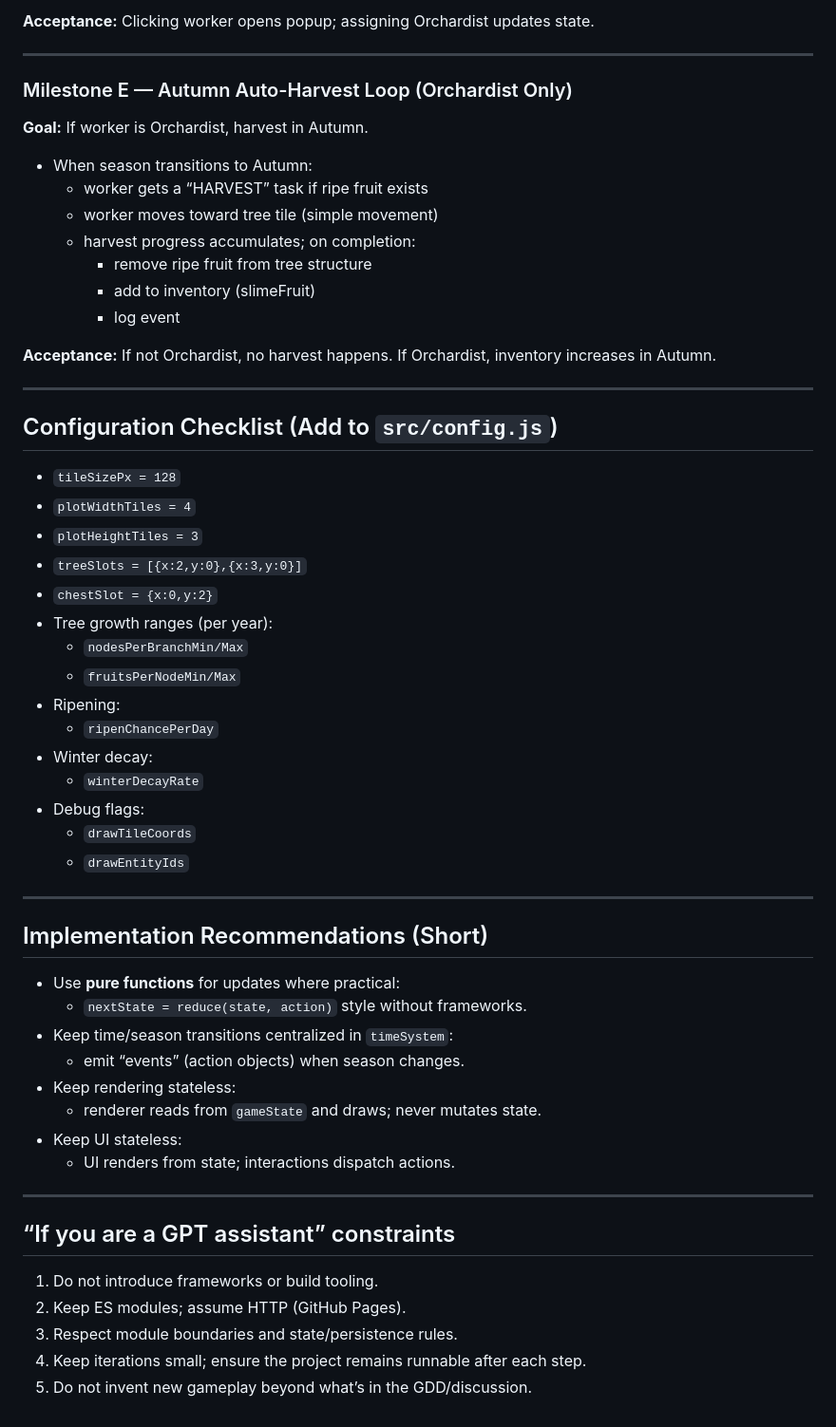
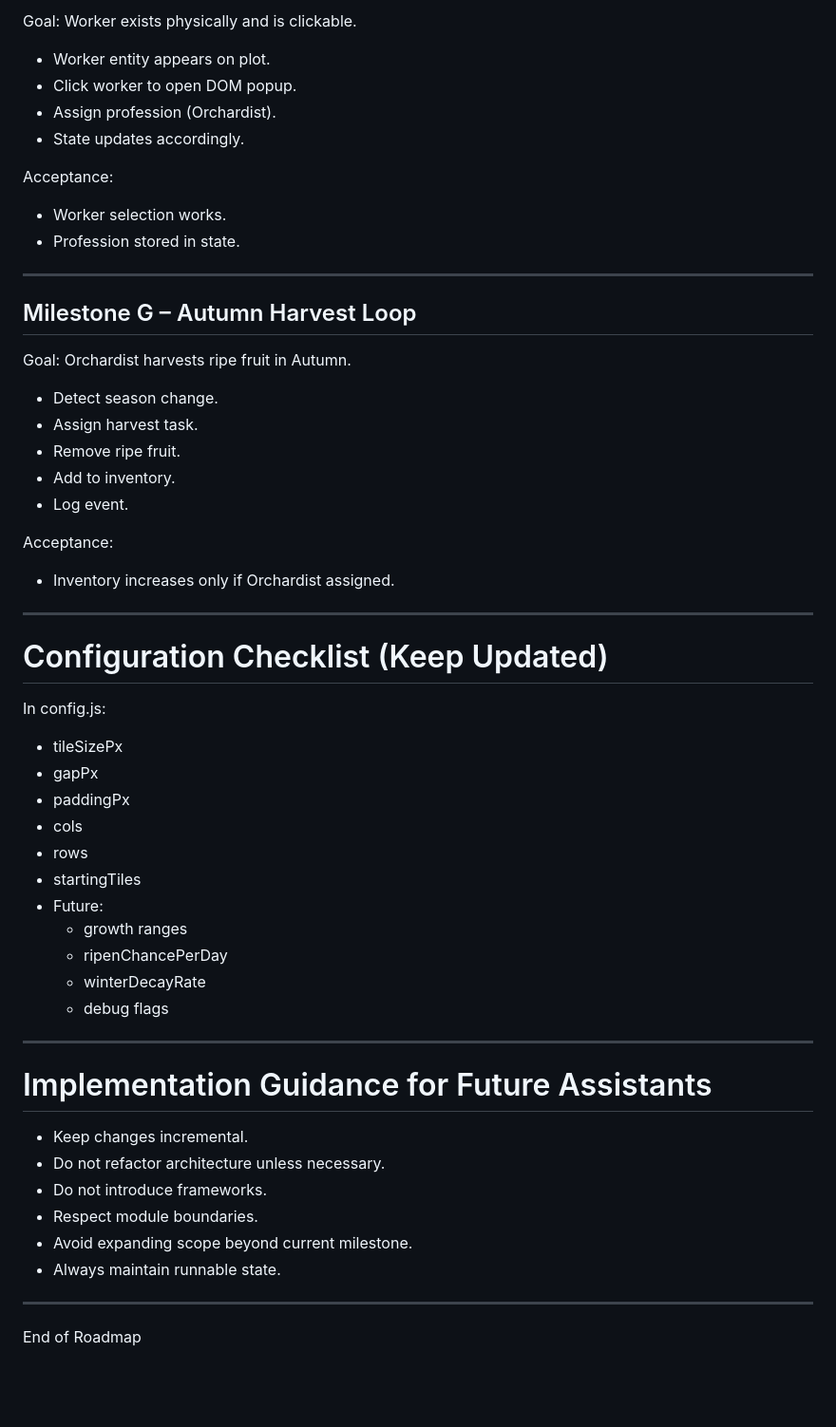
Before and after one commit to Kosmosaik/OrcJuiceWeb, a Markdown page: Next_Assistant_Tech_Roadmap.md, the part around one of its changes. Shown at 95% size. Drawn GitHub-style; blank space fills up the shorter version.

```diff
--- a/Next_Assistant_Tech_Roadmap.md
+++ b/Next_Assistant_Tech_Roadmap.md
@@ -180,56 +196,59 @@ gameState = {
 
-**Acceptance:** Clicking worker opens popup; assigning Orchardist updates state.
+Goal: Worker exists physically and is clickable.
+
+- Worker entity appears on plot.
+- Click worker to open DOM popup.
+- Assign profession (Orchardist).
+- State updates accordingly.
+
+Acceptance:
+- Worker selection works.
+- Profession stored in state.
 
 ---
 
-### Milestone E — Autumn Auto-Harvest Loop (Orchardist Only)
-**Goal:** If worker is Orchardist, harvest in Autumn.
-- When season transitions to Autumn:
-  - worker gets a “HARVEST” task if ripe fruit exists
-  - worker moves toward tree tile (simple movement)
-  - harvest progress accumulates; on completion:
-    - remove ripe fruit from tree structure
-    - add to inventory (slimeFruit)
-    - log event
+## Milestone G – Autumn Harvest Loop
 
-**Acceptance:** If not Orchardist, no harvest happens. If Orchardist, inventory increases in Autumn.
+Goal: Orchardist harvests ripe fruit in Autumn.
+
+- Detect season change.
+- Assign harvest task.
+- Remove ripe fruit.
+- Add to inventory.
+- Log event.
+
+Acceptance:
+- Inventory increases only if Orchardist assigned.
 
 ---
 
-## Configuration Checklist (Add to `src/config.js`)
-- `tileSizePx = 128`
-- `plotWidthTiles = 4`
-- `plotHeightTiles = 3`
-- `treeSlots = [{x:2,y:0},{x:3,y:0}]`
-- `chestSlot = {x:0,y:2}`
-- Tree growth ranges (per year):
-  - `nodesPerBranchMin/Max`
-  - `fruitsPerNodeMin/Max`
-- Ripening:
-  - `ripenChancePerDay`
-- Winter decay:
-  - `winterDecayRate`
-- Debug flags:
-  - `drawTileCoords`
-  - `drawEntityIds`
+# Configuration Checklist (Keep Updated)
+
+In config.js:
+
+- tileSizePx
+- gapPx
+- paddingPx
+- cols
+- rows
+- startingTiles
+- Future:
+  - growth ranges
+  - ripenChancePerDay
+  - winterDecayRate
+  - debug flags
 
 ---
 
-## Implementation Recommendations (Short)
-- Use **pure functions** for updates where practical:
-  - `nextState = reduce(state, action)` style without frameworks.
-- Keep time/season transitions centralized in `timeSystem`:
-  - emit “events” (action objects) when season changes.
-- Keep rendering stateless:
-  - renderer reads from `gameState` and draws; never mutates state.
-- Keep UI stateless:
-  - UI renders from state; interactions dispatch actions.
+# Implementation Guidance for Future Assistants
+
+- Keep changes incremental.
+- Do not refactor architecture unless necessary.
+- Do not introduce frameworks.
+- Respect module boundaries.
+- Avoid expanding scope beyond current milestone.
+- Always maintain runnable state.
 
 ---
 
-## “If you are a GPT assistant” constraints
-1. Do not introduce frameworks or build tooling.
-2. Keep ES modules; assume HTTP (GitHub Pages).
-3. Respect module boundaries and state/persistence rules.
-4. Keep iterations small; ensure the project remains runnable after each step.
-5. Do not invent new gameplay beyond what’s in the GDD/discussion.
+End of Roadmap
```
Also changed, not shown: other parts of Next_Assistant_Tech_Roadmap.md (+153 -137 lines).
